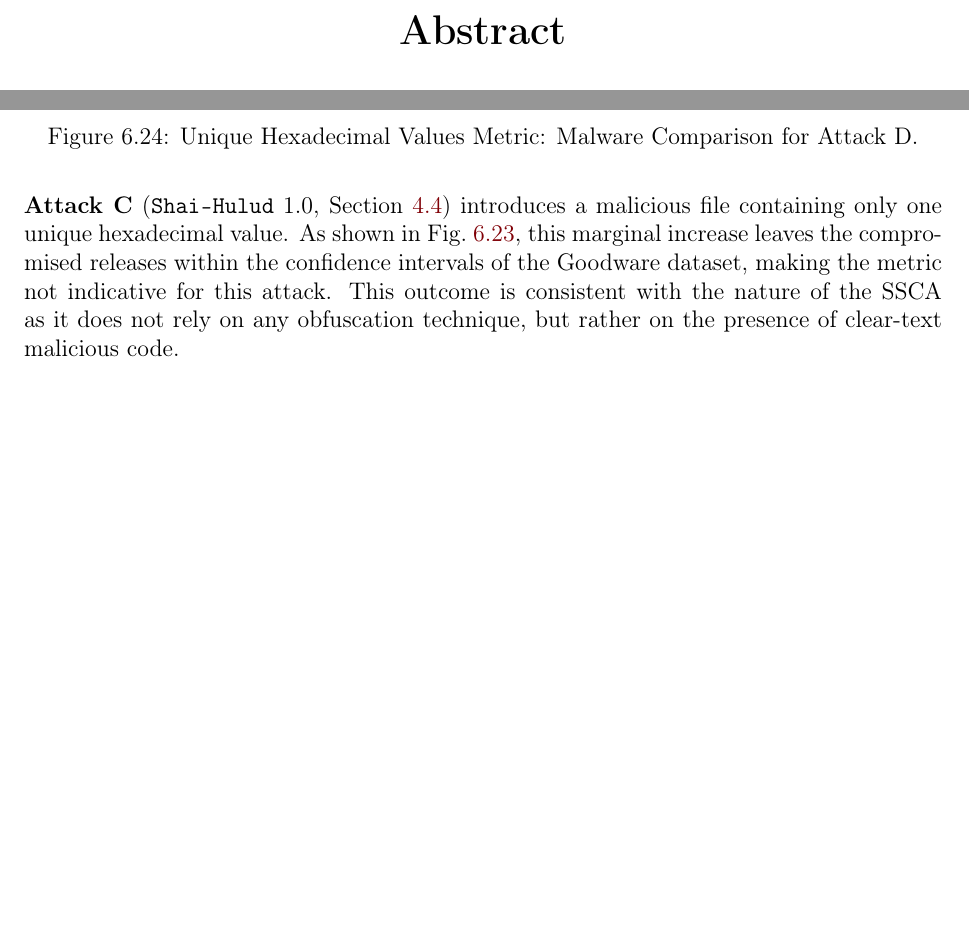
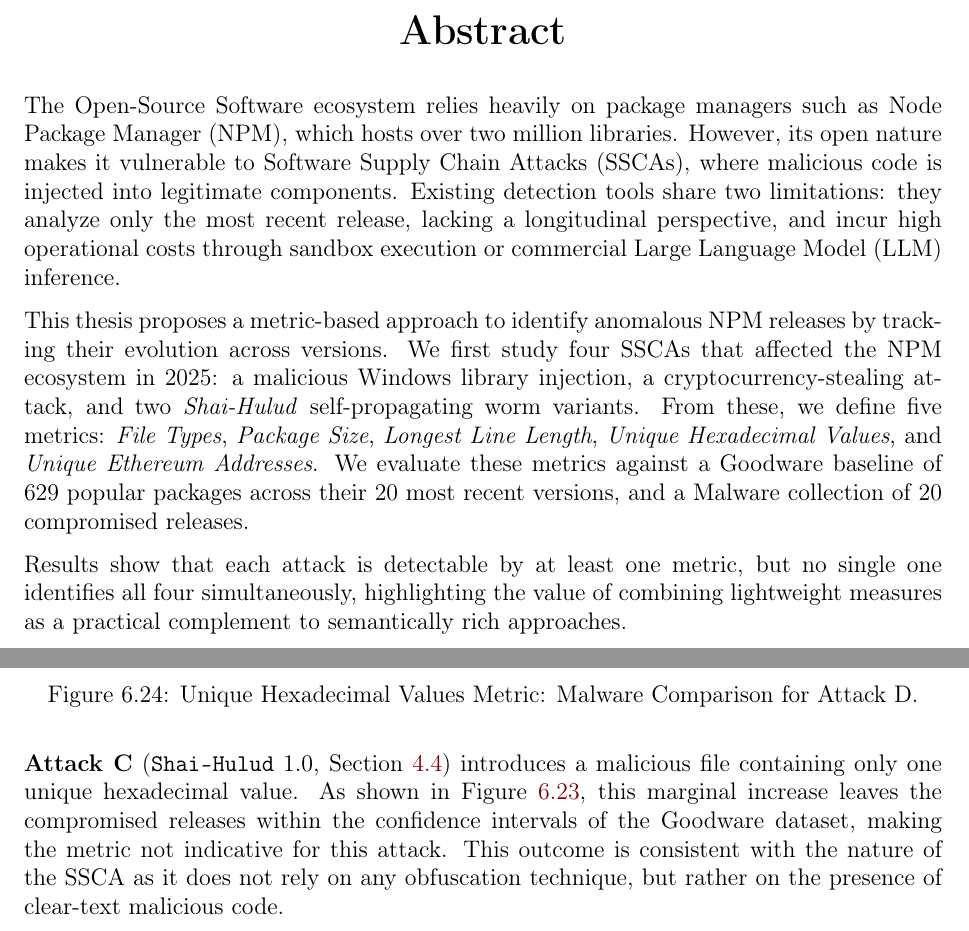
Before and after one commit to Frazzerz/Thesis-Frattini-Metric-analysis-NPM, a LaTeX thesis (main.tex, which reads abstract.tex, preamble.tex): two parts of pages 3 and 71 of 82 before the commit and two parts of pages 3 and 71 of 83 after it, joined at a grey line, cut so that both start at the same text, the shorter picture padded with empty space. Compiled offline with pdfLaTeX.

Commit message:
abstract e ringraziamenti

```diff
--- a/abstract.tex
+++ b/abstract.tex
@@ -0,0 +1,22 @@
+The Open-Source Software ecosystem relies heavily on package managers such as \ac{NPM},
+which hosts over two million libraries.
+However, its open nature makes it vulnerable to \acp{SSCA},
+where malicious code is injected into legitimate components.
+Existing detection tools share two limitations:
+they analyze only the most recent release, lacking a longitudinal perspective,
+and incur high operational costs through sandbox execution or commercial \ac{LLM} inference.
+
+This thesis proposes a metric-based approach to identify anomalous \ac{NPM} releases
+by tracking their evolution across versions.
+We first study four \acp{SSCA} that affected the \ac{NPM} ecosystem in 2025:
+a malicious Windows library injection, a cryptocurrency-stealing attack,
+and two \emph{Shai-Hulud} self-propagating worm variants.
+From these, we define five metrics:
+\emph{File Types}, \emph{Package Size}, \emph{Longest Line Length}, \emph{Unique Hexadecimal Values}, and \emph{Unique Ethereum Addresses}.
+We evaluate these metrics against a Goodware baseline of 629 popular packages across their 20 most recent versions,
+and a Malware collection of 20 compromised releases.
+
+Results show that each attack is detectable by at least one metric,
+but no single one identifies all four simultaneously,
+highlighting the value of combining lightweight measures
+as a practical complement to semantically rich approaches.
--- a/preamble.tex
+++ b/preamble.tex
@@ -43,7 +43,7 @@
 % (e.g., "section", "figure", "table") to the reference using the \cref command
 % The "capitalize" option makes both \cref and \Cref uppercase; if we remove it
 % only \Cref will be uppercase.
-\usepackage[capitalize]{cleveref}
+\usepackage[capitalize, noabbrev]{cleveref}
 
 % the booktabs package is used to create better tables; check an example of usage in results.tex
 \usepackage{booktabs}
```
Also changed, not shown: acknowledgements.tex (added, +9 -0 lines), main.tex (+2 -0 lines), main.pdf.
